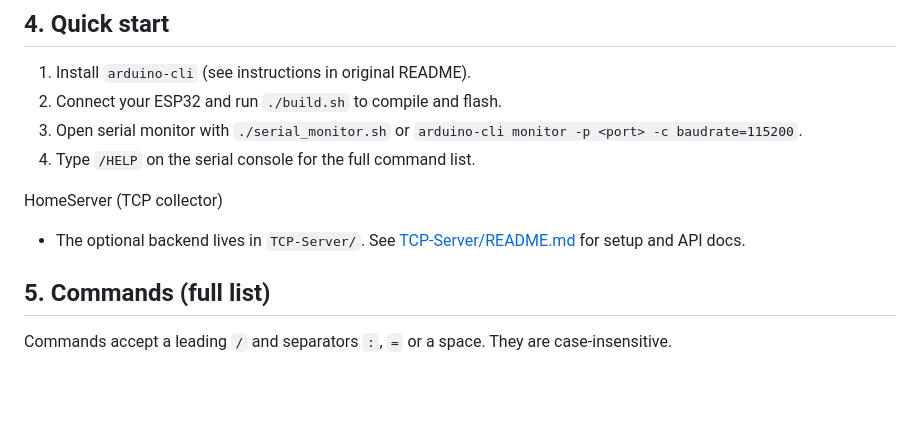
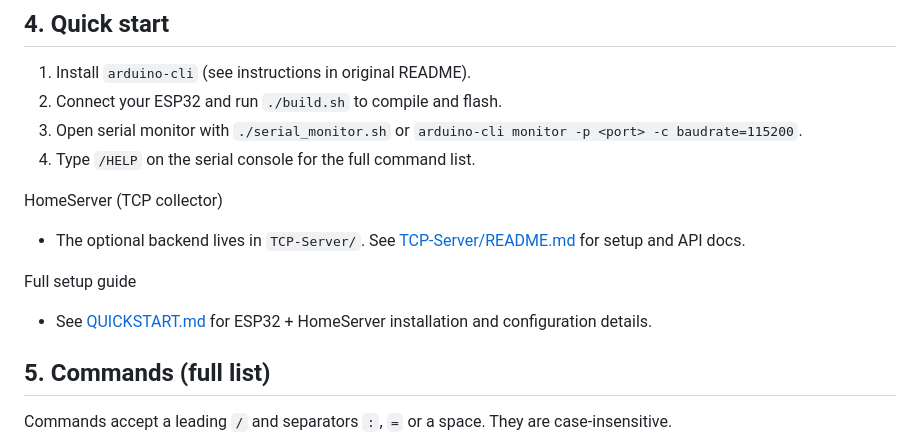
Before and after one commit to arn-c0de/ESP32-LoRa-Mesh-Server, a Markdown page: README.md, the part around the change. Drawn GitHub-style; blank space fills up the shorter version.

Commit message:
quickstart md

```diff
--- a/README.md
+++ b/README.md
@@ -72,6 +72,9 @@ Refer to [HARDWARE.md](HARDWARE.md) for detailed wiring, pin assignments, BOM, s
 
 HomeServer (TCP collector)
 - The optional backend lives in `TCP-Server/`. See [TCP-Server/README.md](TCP-Server/README.md) for setup and API docs.
+
+Full setup guide
+- See [QUICKSTART.md](QUICKSTART.md) for ESP32 + HomeServer installation and configuration details.
 
 ## 5. Commands (full list)
 
```
Also changed, not shown: QUICKSTART.md (added, +139 -0 lines), TCP-Server/README.md (+3 -0 lines).
